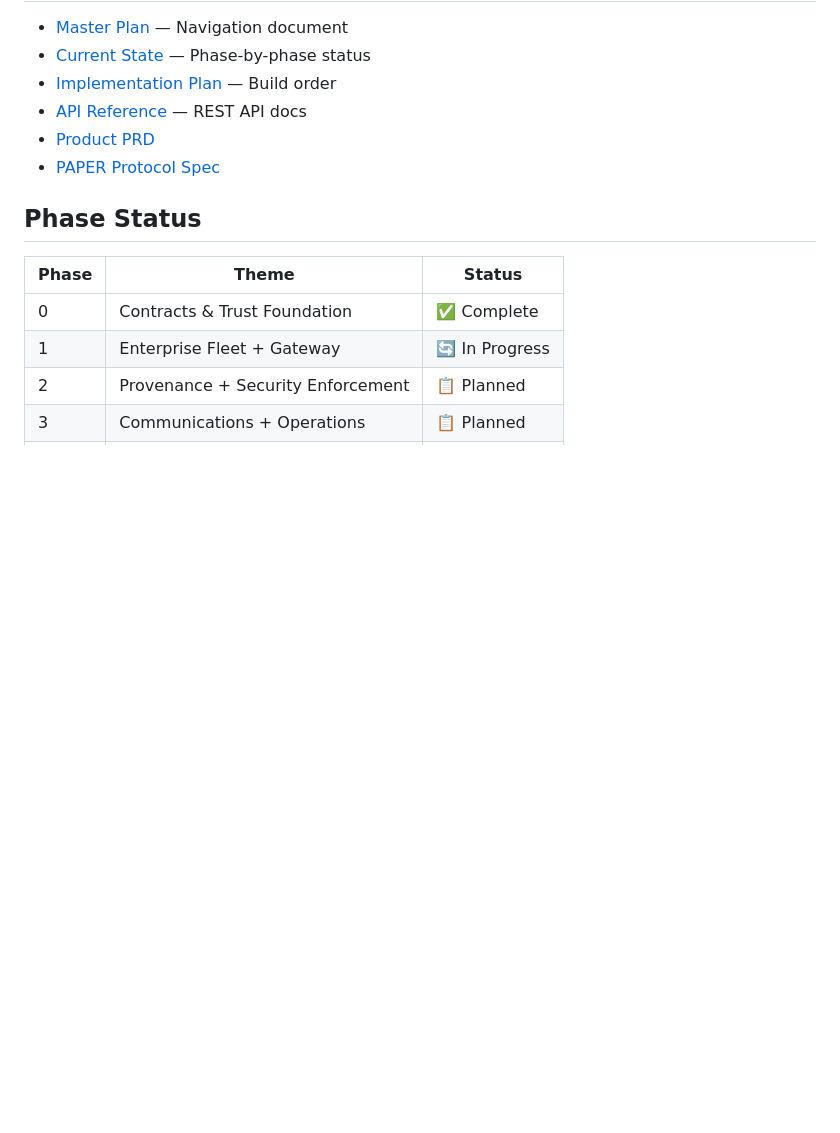
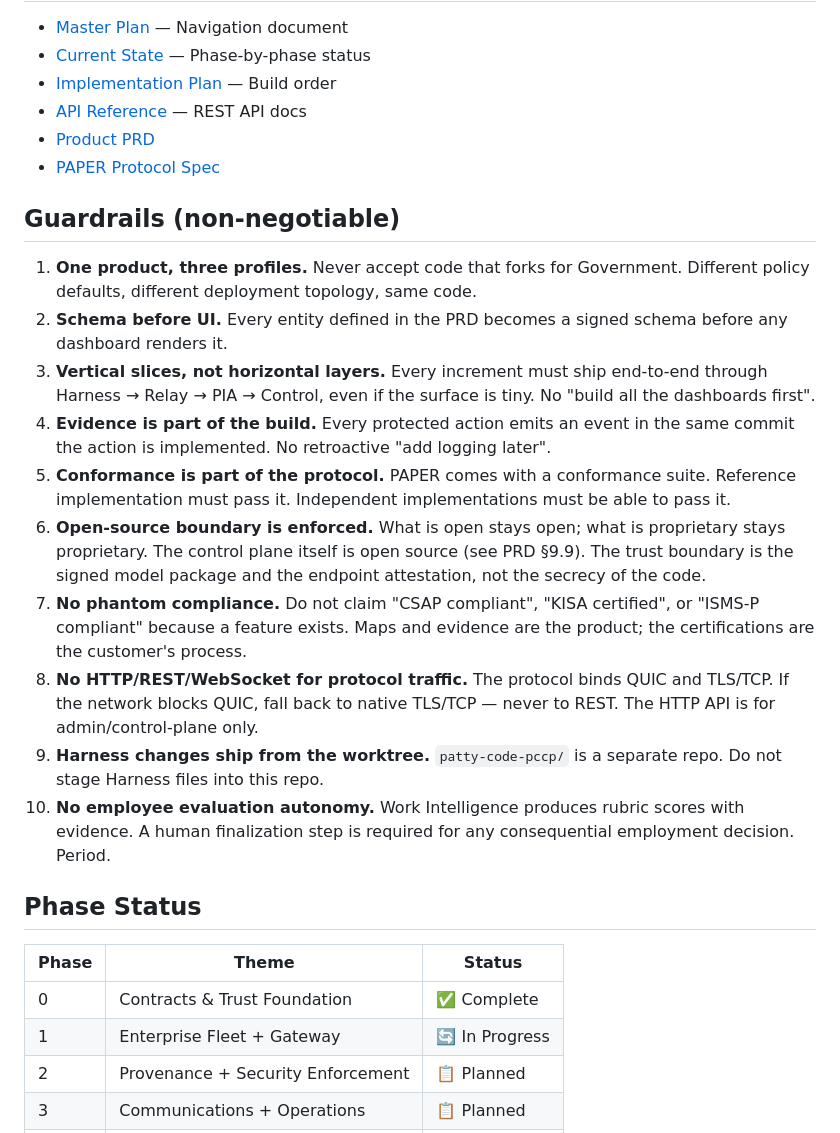
Before and after one commit to patrickrho-patty/pccp, a Markdown page: README.md, the part around the change. Drawn GitHub-style; blank space fills up the shorter version.

Commit message:
docs: restore README guardrails (non-negotiable rules from original docs)

```diff
--- a/README.md
+++ b/README.md
@@ -144,6 +144,20 @@ pnpm build  # Build to web/dist/
 - [Product PRD](docs/plans/Patty_Code_Control_Plane_PRD_v1.md)
 - [PAPER Protocol Spec](docs/plans/PAPER/PAPER_Protocol_Specification_v1.0.md)
 
+## Guardrails (non-negotiable)
+
+1. **One product, three profiles.** Never accept code that forks for Government. Different policy defaults, different deployment topology, same code.
+2. **Schema before UI.** Every entity defined in the PRD becomes a signed schema before any dashboard renders it.
+3. **Vertical slices, not horizontal layers.** Every increment must ship end-to-end through Harness → Relay → PIA → Control, even if the surface is tiny. No "build all the dashboards first".
+4. **Evidence is part of the build.** Every protected action emits an event in the same commit the action is implemented. No retroactive "add logging later".
+5. **Conformance is part of the protocol.** PAPER comes with a conformance suite. Reference implementation must pass it. Independent implementations must be able to pass it.
+6. **Open-source boundary is enforced.** What is open stays open; what is proprietary stays proprietary. The control plane itself is open source (see PRD §9.9). The trust boundary is the signed model package and the endpoint attestation, not the secrecy of the code.
+7. **No phantom compliance.** Do not claim "CSAP compliant", "KISA certified", or "ISMS-P compliant" because a feature exists. Maps and evidence are the product; the certifications are the customer's process.
+8. **No HTTP/REST/WebSocket for protocol traffic.** The protocol binds QUIC and TLS/TCP. If the network blocks QUIC, fall back to native TLS/TCP — never to REST. The HTTP API is for admin/control-plane only.
+9. **Harness changes ship from the worktree.** `patty-code-pccp/` is a separate repo. Do not stage Harness files into this repo.
+10. **No employee evaluation autonomy.** Work Intelligence produces rubric scores with evidence. A human finalization step is required for any consequential employment decision. Period.
+
+
 ## Phase Status
 
 | Phase | Theme | Status |
```
